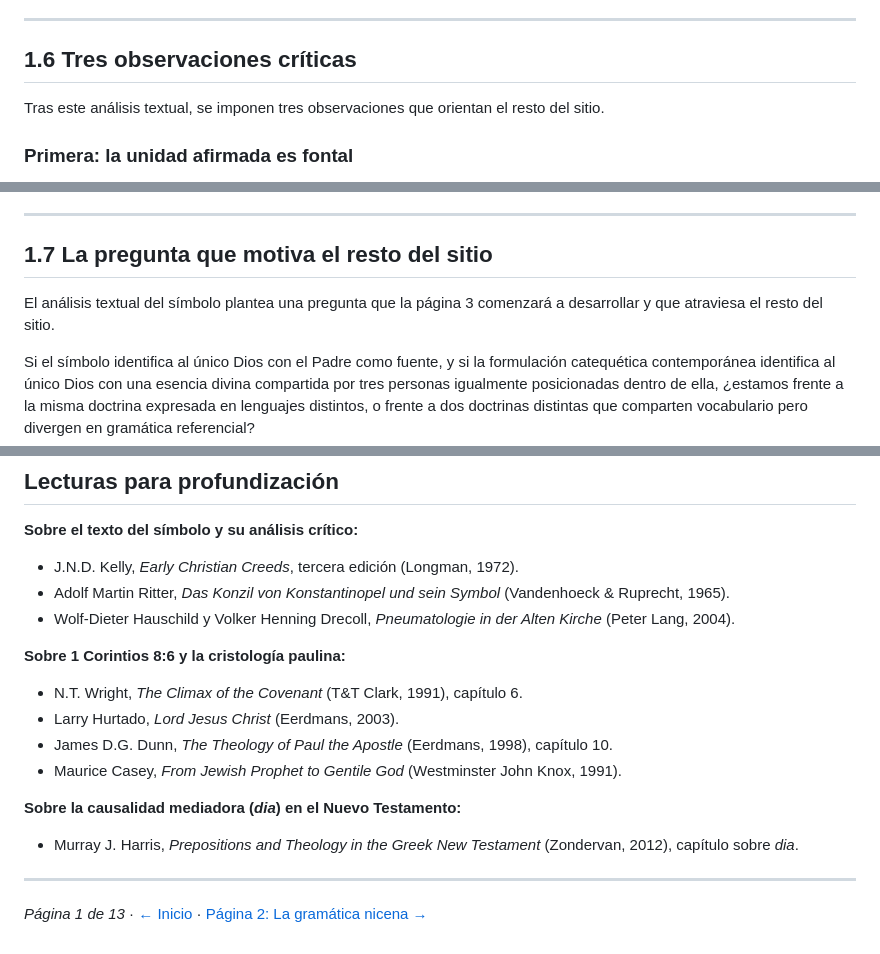
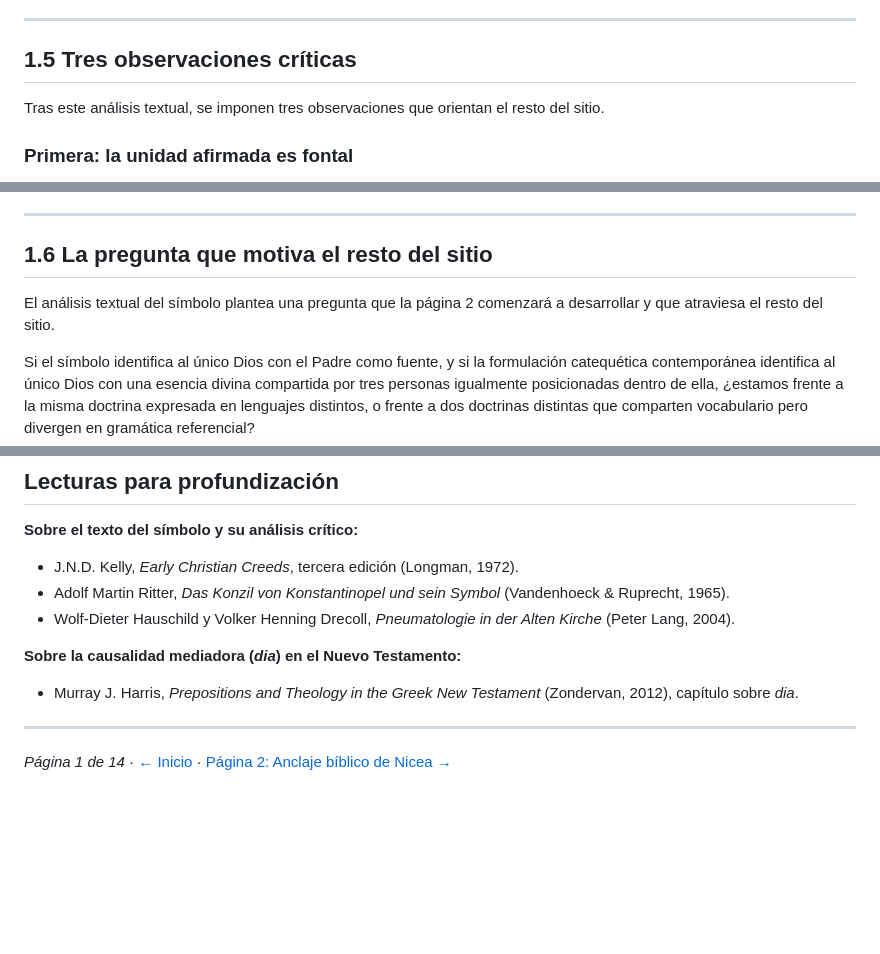
Before and after one commit to hotheos/lasdostrinidades, a Markdown page: 01_nicea_literal.md, 3 parts joined by grey strips. Drawn GitHub-style; blank space fills up the shorter version.

```diff
--- a/01_nicea_literal.md
+++ b/01_nicea_literal.md
@@ -142,7 +105,7 @@ Conviene observar tres precisiones que la traducción castellana puede oscurecer
 
 ---
 
-## 1.6 Tres observaciones críticas
+## 1.5 Tres observaciones críticas
 
 Tras este análisis textual, se imponen tres observaciones que orientan el resto del sitio.
 
@@ -177,9 +140,9 @@ Esta observación no implica que la formulación contemporánea sea errónea o h
 
 ---
 
-## 1.7 La pregunta que motiva el resto del sitio
+## 1.6 La pregunta que motiva el resto del sitio
 
-El análisis textual del símbolo plantea una pregunta que la página 3 comenzará a desarrollar y que atraviesa el resto del sitio.
+El análisis textual del símbolo plantea una pregunta que la página 2 comenzará a desarrollar y que atraviesa el resto del sitio.
 
 Si el símbolo identifica al único Dios con el Padre como fuente, y si la formulación catequética contemporánea identifica al único Dios con una esencia divina compartida por tres personas igualmente posicionadas dentro de ella, ¿estamos frente a la misma doctrina expresada en lenguajes distintos, o frente a dos doctrinas distintas que comparten vocabulario pero divergen en gramática referencial?
 
@@ -198,15 +161,9 @@ Reconocer este cambio gramatical es condición para leer con precisión tanto el
 - Adolf Martin Ritter, *Das Konzil von Konstantinopel und sein Symbol* (Vandenhoeck & Ruprecht, 1965).
 - Wolf-Dieter Hauschild y Volker Henning Drecoll, *Pneumatologie in der Alten Kirche* (Peter Lang, 2004).
 
-**Sobre 1 Corintios 8:6 y la cristología paulina:**
-- N.T. Wright, *The Climax of the Covenant* (T&T Clark, 1991), capítulo 6.
-- Larry Hurtado, *Lord Jesus Christ* (Eerdmans, 2003).
-- James D.G. Dunn, *The Theology of Paul the Apostle* (Eerdmans, 1998), capítulo 10.
-- Maurice Casey, *From Jewish Prophet to Gentile God* (Westminster John Knox, 1991).
-
 **Sobre la causalidad mediadora (*dia*) en el Nuevo Testamento:**
 - Murray J. Harris, *Prepositions and Theology in the Greek New Testament* (Zondervan, 2012), capítulo sobre *dia*.
 
 ---
 
-*Página 1 de 13* · [← Inicio](00_inicio.md) · [Página 2: La gramática nicena →](02_gramatica_nicena.md)
+*Página 1 de 14* · [← Inicio](00_inicio.md) · [Página 2: Anclaje bíblico de Nicea →](02_anclaje_biblico.md)
```
Also changed, not shown: other parts of 01_nicea_literal.md (+2 -39 lines).
